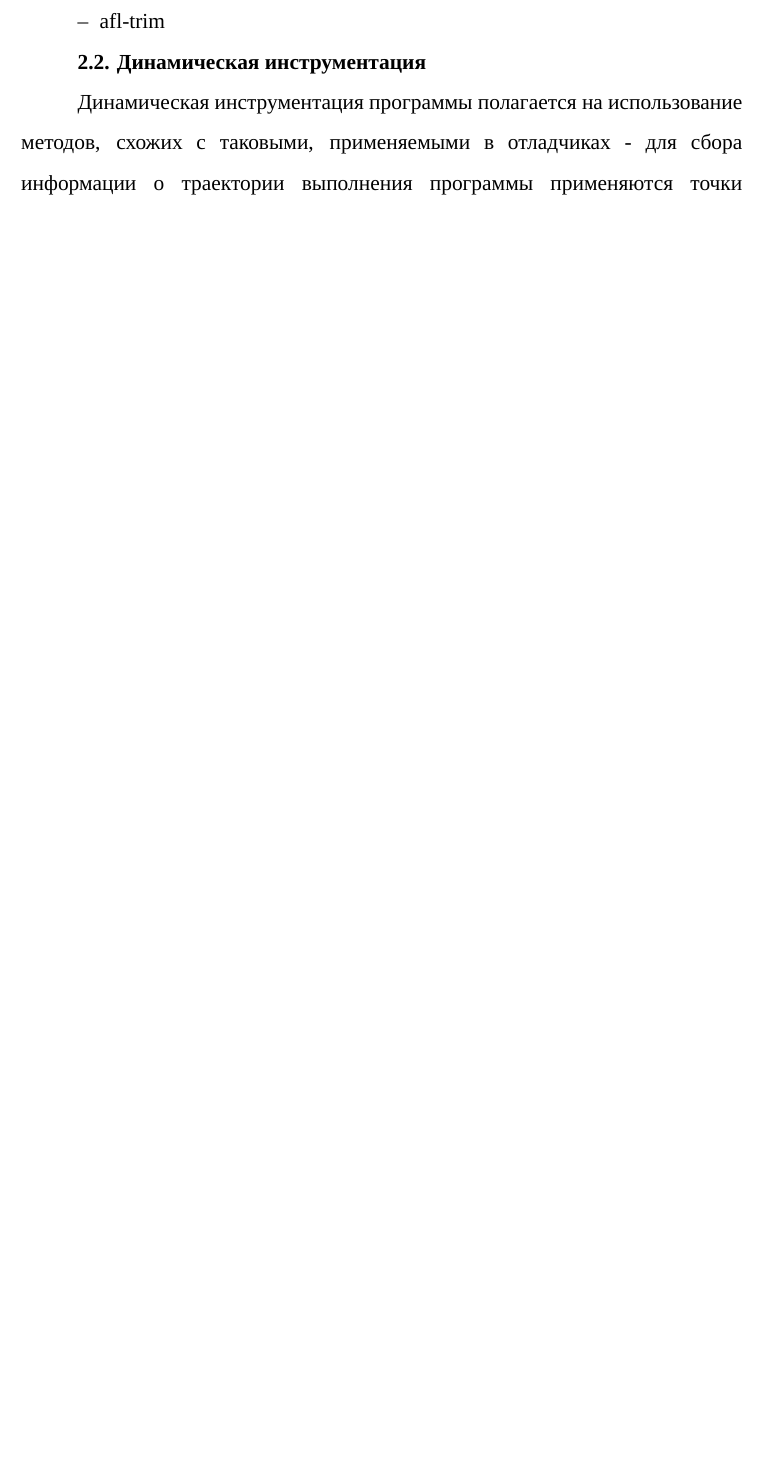
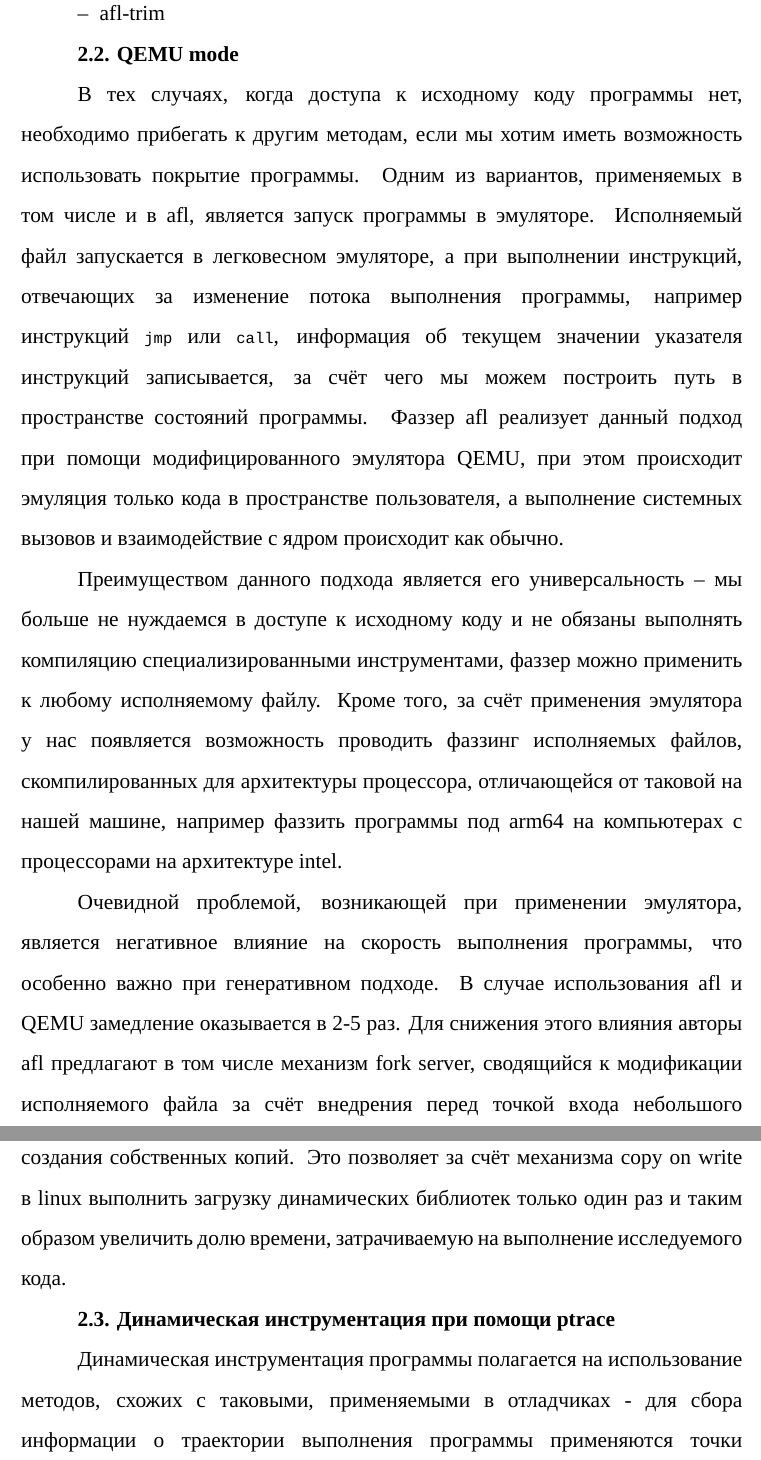
Before and after one commit to HectorHW/diploma, a LaTeX document (main.tex, which reads chapters/tracing.tex, config/commands.tex): part of page 12 of 14 before the commit and two parts of pages 12 and 13 of 15 after it, the two joined at a grey line, cut so that both start at the same text, the shorter picture padded with empty space. Compiled offline with XeLaTeX; a missing font is replaced by an installed copy or a similar font.

Commit message:
qemu mode

```diff
--- a/chapters/tracing.tex
+++ b/chapters/tracing.tex
@@ -18,7 +18,15 @@
 	\item afl-trim %TODO
 \end{itemize}
 
-\subsection{Динамическая инструментация}
+\subsection{QEMU mode}
+
+В тех случаях, когда доступа к исходному коду программы нет, необходимо прибегать к другим методам, если мы хотим иметь возможность использовать покрытие программы. Одним из вариантов, применяемых в том числе и в afl, является запуск программы в эмуляторе. Исполняемый файл запускается в легковесном эмуляторе, а при выполнении инструкций, отвечающих за изменение потока выполнения программы, например инструкций \inlinecode{jmp} или \inlinecode{call}, информация об текущем значении указателя инструкций записывается, за счёт чего мы можем построить путь в пространстве состояний программы. Фаззер afl реализует данный подход при помощи модифицированного эмулятора QEMU, при этом происходит эмуляция только кода в пространстве пользователя, а выполнение системных вызовов и взаимодействие с ядром происходит как обычно.
+
+Преимуществом данного подхода является его универсальность -- мы больше не нуждаемся в доступе к исходному коду и не обязаны выполнять компиляцию специализированными инструментами, фаззер можно применить к любому исполняемому файлу. Кроме того, за счёт применения эмулятора у нас появляется возможность проводить фаззинг исполняемых файлов, скомпилированных для архитектуры процессора, отличающейся от таковой на нашей машине, например фаззить программы под arm64 на компьютерах с процессорами на архитектуре intel.
+
+Очевидной проблемой, возникающей при применении эмулятора, является негативное влияние на скорость выполнения программы, что особенно важно при генеративном подходе. В случае использования afl и QEMU замедление оказывается в 2-5 раз. Для снижения этого влияния авторы afl предлагают в том числе механизм fork server, сводящийся к модификации исполняемого файла за счёт внедрения перед точкой входа небольшого фрагмента машинного кода, выполняющего в бесконечном цикле fork для создания собственных копий. Это позволяет за счёт механизма copy on write в linux выполнить загрузку динамических библиотек только один раз и таким образом увеличить долю времени, затрачиваемую на выполнение исследуемого кода.
+
+\subsection{Динамическая инструментация при помощи ptrace}
 
 Динамическая инструментация программы полагается на использование методов, схожих с таковыми, применяемыми в отладчиках - для сбора информации о траектории выполнения программы применяются точки останова, в которых записывается состояние регистра счётчика команд. В отличие от предыдущего подхода, в данном случае возможна работа с уже готовым исполняемым файлом, мы можем и не иметь исходного кода исследуемой программы.
 
--- a/config/commands.tex
+++ b/config/commands.tex
@@ -14,3 +14,5 @@
 }
 
 \AddToHook{cmd/section/before}{\clearpage}
+
+\newcommand{\inlinecode}[1]{{\fontsize{12pt}{10pt}\tt\selectfont #1}}
```
